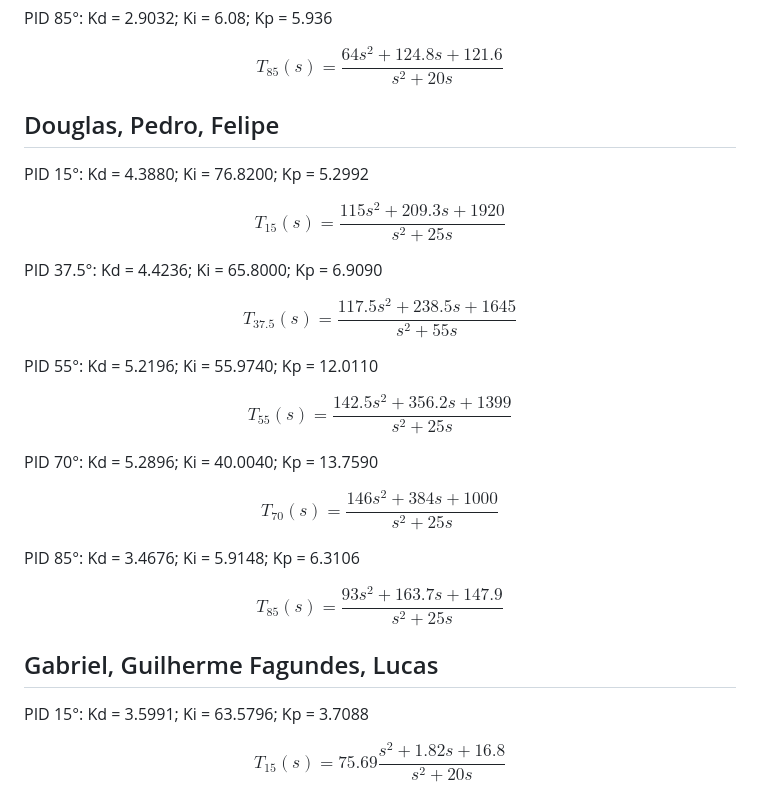
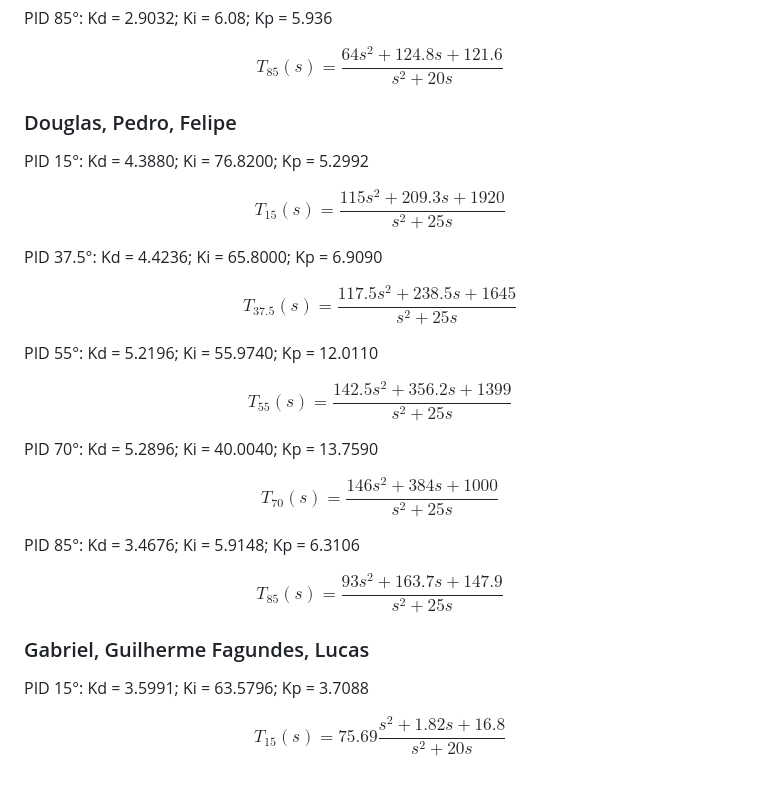
Before and after one commit to colombojrj/ees10, a Markdown page: lab4/README.md, the part around the change printed below. Drawn GitHub-style.

```diff
--- a/lab4/README.md
+++ b/lab4/README.md
@@ -42,7 +50,7 @@ Poste aqui a função de transferência dos seus controladores.
 
   $$ T_{85}(s) = \frac{64s^2 + 124.8s + 121.6}{s^2 + 20s} $$
 
-## Douglas, Pedro, Felipe
+### Douglas, Pedro, Felipe
 
 PID 15°: Kd = 4.3880; Ki = 76.8200; Kp = 5.2992
 
@@ -50,7 +58,7 @@ PID 15°: Kd = 4.3880; Ki = 76.8200; Kp = 5.2992
 
   PID 37.5°: Kd = 4.4236; Ki = 65.8000; Kp = 6.9090
 
-  $$ T_{37.5}(s) = \frac{117.5s^2 + 238.5s + 1645}{s^2 + 55s} $$
+  $$ T_{37.5}(s) = \frac{117.5s^2 + 238.5s + 1645}{s^2 + 25s} $$
 
   PID 55°: Kd = 5.2196; Ki = 55.9740; Kp = 12.0110
 
@@ -64,7 +72,7 @@ PID 15°: Kd = 4.3880; Ki = 76.8200; Kp = 5.2992
 
   $$ T_{85}(s) = \frac{93s^2 + 163.7s + 147.9}{s^2 + 25s} $$
 
-## Gabriel, Guilherme Fagundes, Lucas
+### Gabriel, Guilherme Fagundes, Lucas
 
 PID 15°: Kd = 3.5991; Ki = 63.5796; Kp = 3.7088
 
```
Also changed, not shown: other parts of lab4/README.md (+12 -22 lines).
